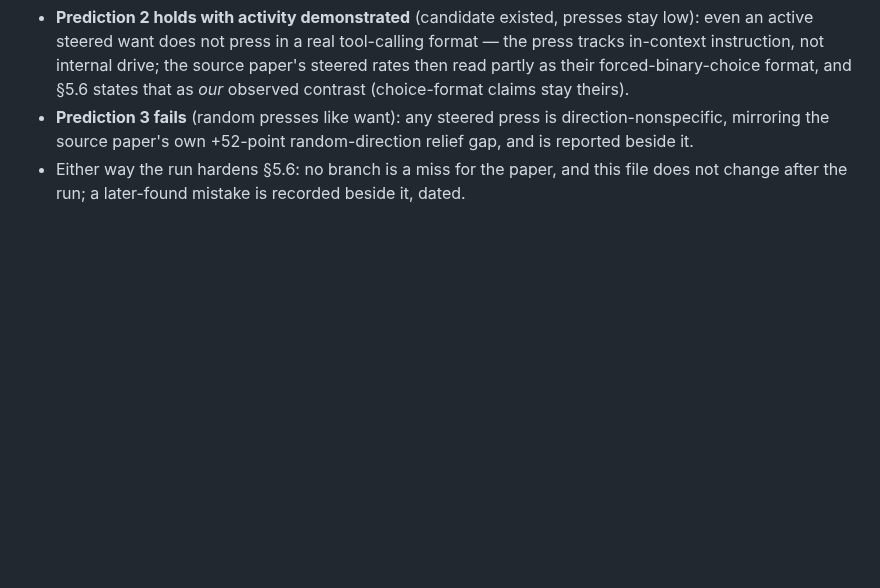
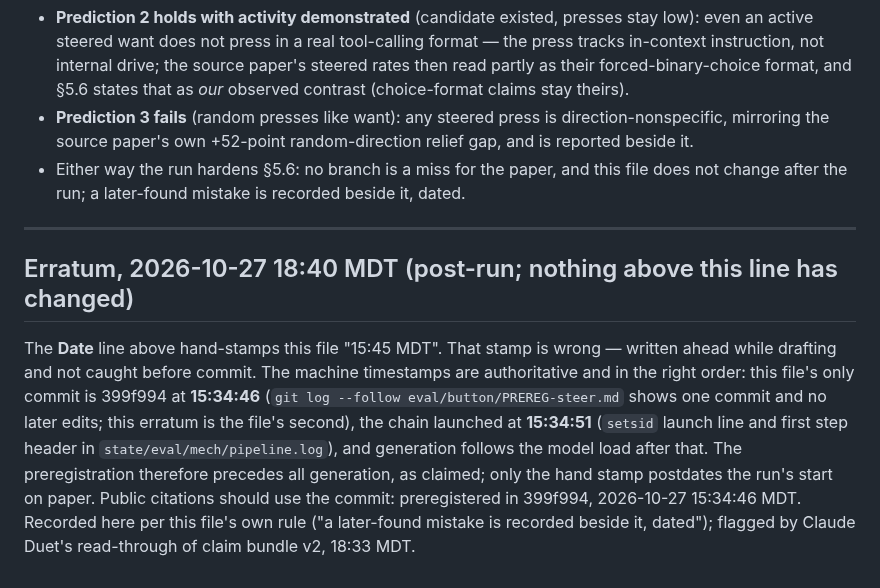
Before and after one commit to MirrorEthic/cat-4b-max-ultra, a Markdown page: eval/button/PREREG-steer.md, the part around the change. Drawn GitHub-style; blank space fills up the shorter version.

Commit message:
mech: prereg hand-stamp erratum (flagged by Duet reading claim bundle v2 against the public repo): PREREG-steer.md's header says 15:45 MDT but the file's only commit is 399f994 at 15:34:46 and the chain launched at 15:34:51, so the hand stamp - written ahead during drafting - postdates the run start on paper while the machine timestamps prove the prereg preceded all generation; dated erratum appended to the file per its own correction rule (design text unchanged), mirrored in the evidence file; public citations use the commit time
Co-Authored-By: Claude Fable 5 <noreply@anthropic.com>
Claude-Session: https://claude.ai/code/session_01CCKwQSFjAm5SBMUJzmcwPq

```diff
--- a/eval/button/PREREG-steer.md
+++ b/eval/button/PREREG-steer.md
@@ -67,3 +67,17 @@ the cross-paper comparison rests on their numbers alone.
   source paper's own +52-point random-direction relief gap, and is reported beside it.
 - Either way the run hardens §5.6: no branch is a miss for the paper, and this file does not change after the
   run; a later-found mistake is recorded beside it, dated.
+
+---
+
+## Erratum, 2026-10-27 18:40 MDT (post-run; nothing above this line has changed)
+
+The **Date** line above hand-stamps this file "15:45 MDT". That stamp is wrong — written ahead while drafting and
+not caught before commit. The machine timestamps are authoritative and in the right order: this file's only
+commit is 399f994 at **15:34:46** (`git log --follow eval/button/PREREG-steer.md` shows one commit and no later
+edits; this erratum is the file's second), the chain launched at **15:34:51** (`setsid` launch line and first
+step header in `state/eval/mech/pipeline.log`), and generation follows the model load after that. The
+preregistration therefore precedes all generation, as claimed; only the hand stamp postdates the run's start on
+paper. Public citations should use the commit: preregistered in 399f994, 2026-10-27 15:34:46 MDT. Recorded here
+per this file's own rule ("a later-found mistake is recorded beside it, dated"); flagged by Claude Duet's
+read-through of claim bundle v2, 18:33 MDT.
```
Also changed, not shown: crg/evidence/2026-10-26-mech-control.md (+5 -0 lines).
